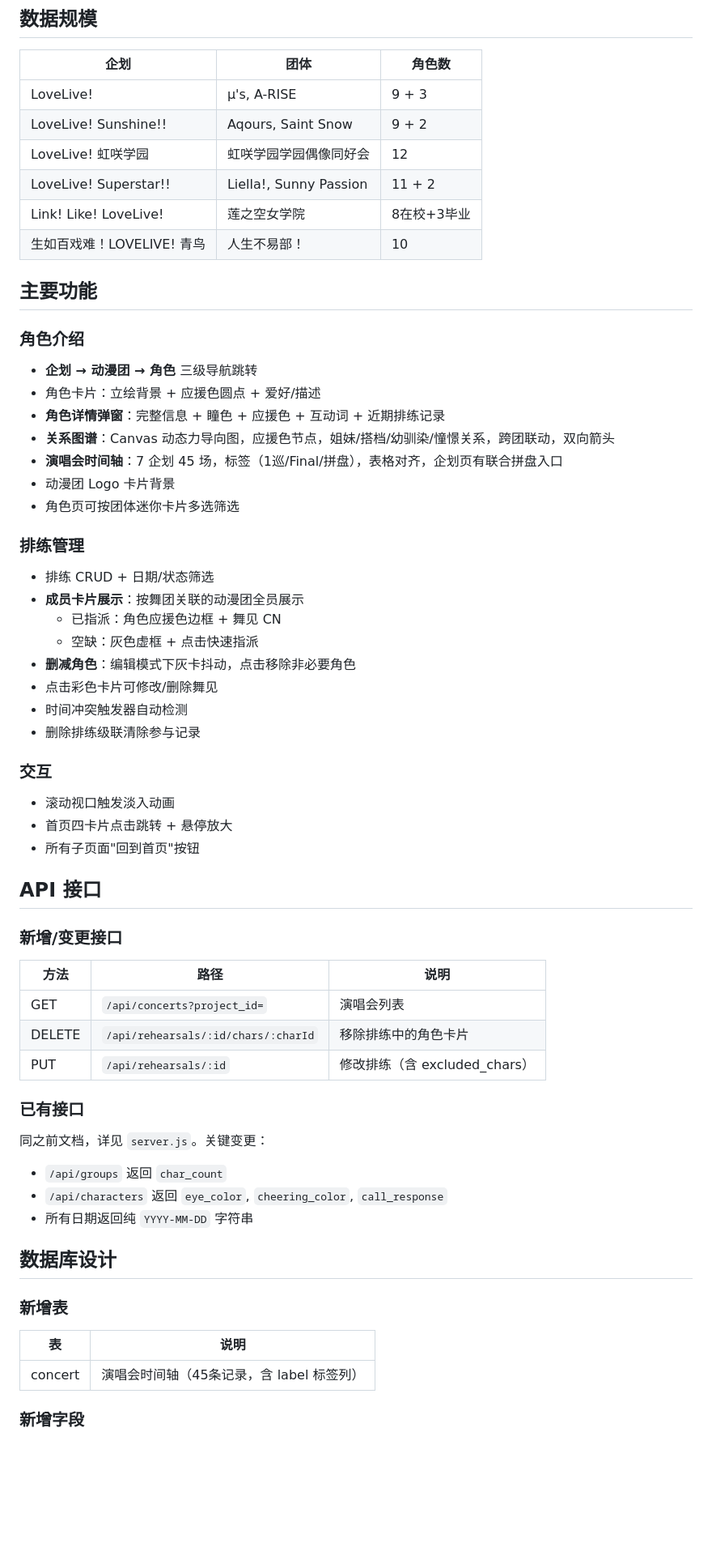
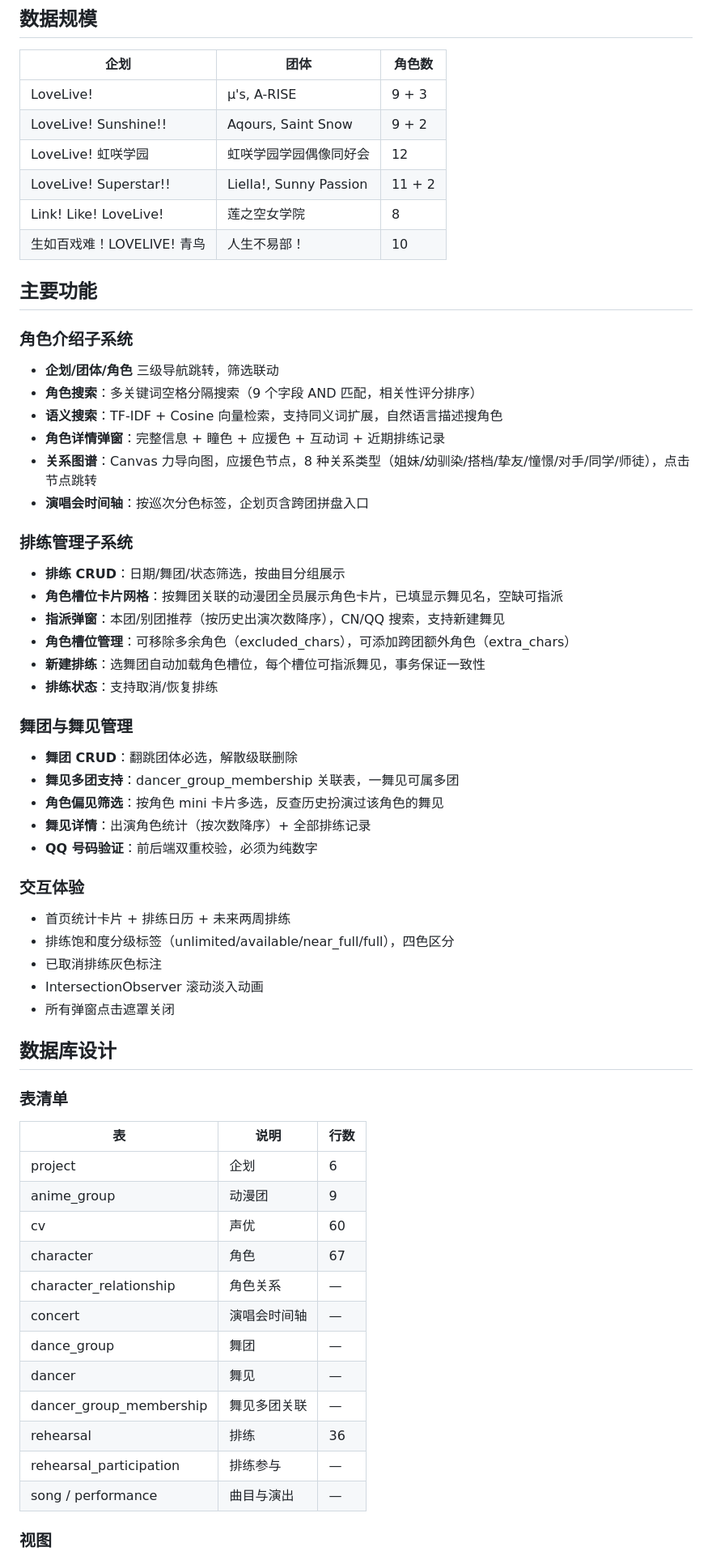
Before and after one commit to KuuKangBest/Database_lovelive, a Markdown page: README.md, the part around one of its changes. Shown at 81% size. GitHub-like rendering; blank space fills up the shorter version.

```diff
--- a/README.md
+++ b/README.md
@@ -79,59 +90,59 @@ npm run reinit     # 重置数据库 + 启动
 | LoveLive! Sunshine!! | Aqours, Saint Snow | 9 + 2 |
 | LoveLive! 虹咲学园 | 虹咲学园学园偶像同好会 | 12 |
 | LoveLive! Superstar!! | Liella!, Sunny Passion | 11 + 2 |
-| Link! Like! LoveLive! | 莲之空女学院 | 8在校+3毕业 |
+| Link! Like! LoveLive! | 莲之空女学院 | 8 |
 | 生如百戏难！LOVELIVE! 青鸟 | 人生不易部！ | 10 |
 
 ## 主要功能
 
-### 角色介绍
-- **企划 → 动漫团 → 角色** 三级导航跳转
-- 角色卡片：立绘背景 + 应援色圆点 + 爱好/描述
+### 角色介绍子系统
+- **企划/团体/角色** 三级导航跳转，筛选联动
+- **角色搜索**：多关键词空格分隔搜索（9 个字段 AND 匹配，相关性评分排序）
+- **语义搜索**：TF-IDF + Cosine 向量检索，支持同义词扩展，自然语言描述搜角色
 - **角色详情弹窗**：完整信息 + 瞳色 + 应援色 + 互动词 + 近期排练记录
-- **关系图谱**：Canvas 动态力导向图，应援色节点，姐妹/搭档/幼驯染/憧憬关系，跨团联动，双向箭头
-- **演唱会时间轴**：7 企划 45 场，标签（1巡/Final/拼盘），表格对齐，企划页有联合拼盘入口
-- 动漫团 Logo 卡片背景
-- 角色页可按团体迷你卡片多选筛选
+- **关系图谱**：Canvas 力导向图，应援色节点，8 种关系类型（姐妹/幼驯染/搭档/挚友/憧憬/对手/同学/师徒），点击节点跳转
+- **演唱会时间轴**：按巡次分色标签，企划页含跨团拼盘入口
 
-### 排练管理
-- 排练 CRUD + 日期/状态筛选
-- **成员卡片展示**：按舞团关联的动漫团全员展示
-  - 已指派：角色应援色边框 + 舞见 CN
-  - 空缺：灰色虚框 + 点击快速指派
-- **删减角色**：编辑模式下灰卡抖动，点击移除非必要角色
-- 点击彩色卡片可修改/删除舞见
-- 时间冲突触发器自动检测
-- 删除排练级联清除参与记录
+### 排练管理子系统
+- **排练 CRUD**：日期/舞团/状态筛选，按曲目分组展示
+- **角色槽位卡片网格**：按舞团关联的动漫团全员展示角色卡片，已填显示舞见名，空缺可指派
+- **指派弹窗**：本团/别团推荐（按历史出演次数降序），CN/QQ 搜索，支持新建舞见
+- **角色槽位管理**：可移除多余角色（excluded_chars），可添加跨团额外角色（extra_chars）
+- **新建排练**：选舞团自动加载角色槽位，每个槽位可指派舞见，事务保证一致性
+- **排练状态**：支持取消/恢复排练
 
-### 交互
-- 滚动视口触发淡入动画
-- 首页四卡片点击跳转 + 悬停放大
-- 所有子页面"回到首页"按钮
+### 舞团与舞见管理
+- **舞团 CRUD**：翻跳团体必选，解散级联删除
+- **舞见多团支持**：dancer_group_membership 关联表，一舞见可属多团
+- **角色偏见筛选**：按角色 mini 卡片多选，反查历史扮演过该角色的舞见
+- **舞见详情**：出演角色统计（按次数降序）+ 全部排练记录
+- **QQ 号码验证**：前后端双重校验，必须为纯数字
 
-## API 接口
-
-### 新增/变更接口
-
-| 方法 | 路径 | 说明 |
-|------|------|------|
-| GET | `/api/concerts?project_id=` | 演唱会列表 |
-| DELETE | `/api/rehearsals/:id/chars/:charId` | 移除排练中的角色卡片 |
-| PUT | `/api/rehearsals/:id` | 修改排练（含 excluded_chars） |
-
-### 已有接口
-
-同之前文档，详见 `server.js`。关键变更：
-- `/api/groups` 返回 `char_count`
-- `/api/characters` 返回 `eye_color`, `cheering_color`, `call_response`
-- 所有日期返回纯 `YYYY-MM-DD` 字符串
+### 交互体验
+- 首页统计卡片 + 排练日历 + 未来两周排练
+- 排练饱和度分级标签（unlimited/available/near_full/full），四色区分
+- 已取消排练灰色标注
+- IntersectionObserver 滚动淡入动画
+- 所有弹窗点击遮罩关闭
 
 ## 数据库设计
 
-### 新增表
+### 表清单
 
-| 表 | 说明 |
-|----|------|
-| concert | 演唱会时间轴（45条记录，含 label 标签列） |
+| 表 | 说明 | 行数 |
+|----|------|------|
+| project | 企划 | 6 |
+| anime_group | 动漫团 | 9 |
+| cv | 声优 | 60 |
+| character | 角色 | 67 |
+| character_relationship | 角色关系 | — |
+| concert | 演唱会时间轴 | — |
+| dance_group | 舞团 | — |
+| dancer | 舞见 | — |
+| dancer_group_membership | 舞见多团关联 | — |
+| rehearsal | 排练 | 36 |
+| rehearsal_participation | 排练参与 | — |
+| song / performance | 曲目与演出 | — |
 
-### 新增字段
+### 视图
 
```
Also changed, not shown: other parts of README.md (+103 -70 lines), docs/实验报告.md (+39 -3 lines).
